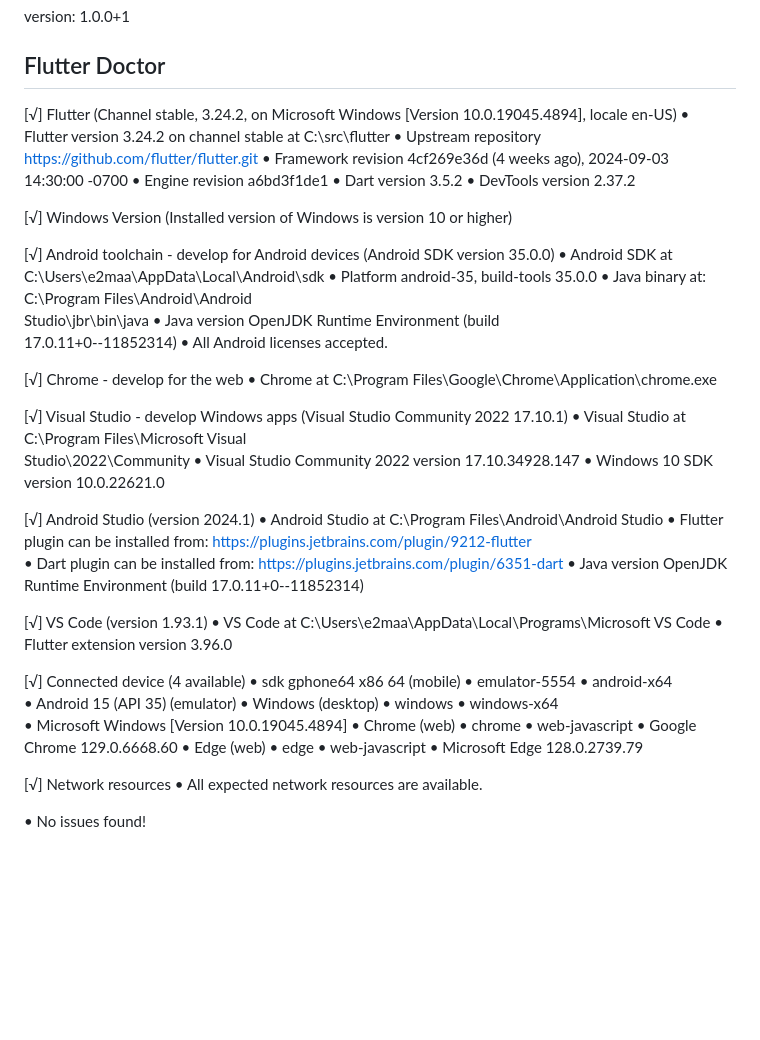
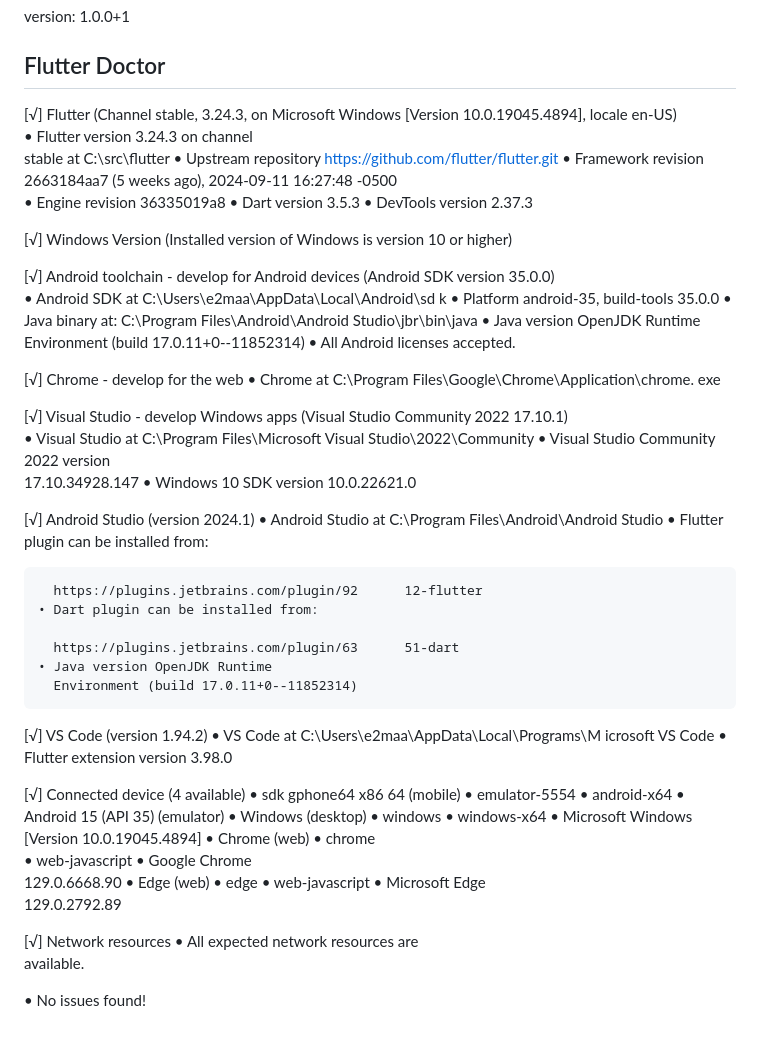
Before and after one commit to 13ARUN/Todo-Flutter, a Markdown page: todo/README.md, the part around the change. GitHub-like rendering; blank space fills up the shorter version.

Commit message:
updated Flutter version

```diff
--- a/todo/README.md
+++ b/todo/README.md
@@ -80,65 +80,77 @@ lib/
 
 ## Flutter Doctor
 
-[√] Flutter (Channel stable, 3.24.2, on Microsoft Windows [Version
+[√] Flutter (Channel stable, 3.24.3, on
+    Microsoft Windows [Version
     10.0.19045.4894], locale en-US)
-    • Flutter version 3.24.2 on channel stable at C:\src\flutter
-    • Upstream repository https://github.com/flutter/flutter.git
-    • Framework revision 4cf269e36d (4 weeks ago), 2024-09-03
-      14:30:00 -0700
-    • Engine revision a6bd3f1de1
-    • Dart version 3.5.2
-    • DevTools version 2.37.2
+    • Flutter version 3.24.3 on channel
+      stable at C:\src\flutter
+    • Upstream repository
+      https://github.com/flutter/flutter.git
+    • Framework revision 2663184aa7 (5 weeks
+      ago), 2024-09-11 16:27:48 -0500
+    • Engine revision 36335019a8
+    • Dart version 3.5.3
+    • DevTools version 2.37.3
 
-[√] Windows Version (Installed version of Windows is version 10 or
-    higher)
+[√] Windows Version (Installed version of
+    Windows is version 10 or higher)
 
-[√] Android toolchain - develop for Android devices (Android SDK
-    version 35.0.0)
-    • Android SDK at C:\Users\e2maa\AppData\Local\Android\sdk
-    • Platform android-35, build-tools 35.0.0
-    • Java binary at: C:\Program Files\Android\Android
+[√] Android toolchain - develop for Android
+    devices (Android SDK version 35.0.0)
+    • Android SDK at
+      C:\Users\e2maa\AppData\Local\Android\sd      k
+    • Platform android-35, build-tools 35.0.0    • Java binary at: C:\Program
+      Files\Android\Android
       Studio\jbr\bin\java
-    • Java version OpenJDK Runtime Environment (build
-      17.0.11+0--11852314)
-    • All Android licenses accepted.
+    • Java version OpenJDK Runtime
+      Environment (build 17.0.11+0--11852314)    • All Android licenses accepted.
 
 [√] Chrome - develop for the web
     • Chrome at C:\Program
-      Files\Google\Chrome\Application\chrome.exe
+      Files\Google\Chrome\Application\chrome.      exe
 
-[√] Visual Studio - develop Windows apps (Visual Studio Community
-    2022 17.10.1)
-    • Visual Studio at C:\Program Files\Microsoft Visual
+[√] Visual Studio - develop Windows apps
+    (Visual Studio Community 2022 17.10.1)
+    • Visual Studio at C:\Program
+      Files\Microsoft Visual
       Studio\2022\Community
-    • Visual Studio Community 2022 version 17.10.34928.147
+    • Visual Studio Community 2022 version
+      17.10.34928.147
     • Windows 10 SDK version 10.0.22621.0
 
 [√] Android Studio (version 2024.1)
-    • Android Studio at C:\Program Files\Android\Android Studio
+    • Android Studio at C:\Program
+      Files\Android\Android Studio
     • Flutter plugin can be installed from:
-       https://plugins.jetbrains.com/plugin/9212-flutter
+
+      https://plugins.jetbrains.com/plugin/92      12-flutter
     • Dart plugin can be installed from:
-       https://plugins.jetbrains.com/plugin/6351-dart
-    • Java version OpenJDK Runtime Environment (build
-      17.0.11+0--11852314)
 
-[√] VS Code (version 1.93.1)
-    • VS Code at C:\Users\e2maa\AppData\Local\Programs\Microsoft VS
-      Code
-    • Flutter extension version 3.96.0
+      https://plugins.jetbrains.com/plugin/63      51-dart
+    • Java version OpenJDK Runtime
+      Environment (build 17.0.11+0--11852314)
+[√] VS Code (version 1.94.2)
+    • VS Code at
+      C:\Users\e2maa\AppData\Local\Programs\M      icrosoft VS Code
+    • Flutter extension version 3.98.0
 
 [√] Connected device (4 available)
-    • sdk gphone64 x86 64 (mobile) • emulator-5554 • android-x64
-      • Android 15 (API 35) (emulator)
-    • Windows (desktop)            • windows       • windows-x64
-      • Microsoft Windows [Version 10.0.19045.4894]
-    • Chrome (web)                 • chrome        • web-javascript
-      • Google Chrome 129.0.6668.60
-    • Edge (web)                   • edge          • web-javascript
-      • Microsoft Edge 128.0.2739.79
+    • sdk gphone64 x86 64 (mobile) •
+      emulator-5554 • android-x64    •
+      Android 15 (API 35) (emulator)
+    • Windows (desktop)            • windows
+      • windows-x64    • Microsoft Windows
+      [Version 10.0.19045.4894]
+    • Chrome (web)                 • chrome
+      • web-javascript • Google Chrome
+      129.0.6668.90
+    • Edge (web)                   • edge
+      • web-javascript • Microsoft Edge
+      129.0.2792.89
 
 [√] Network resources
-    • All expected network resources are available.
+    • All expected network resources are
+      available.
 
 • No issues found!
```
